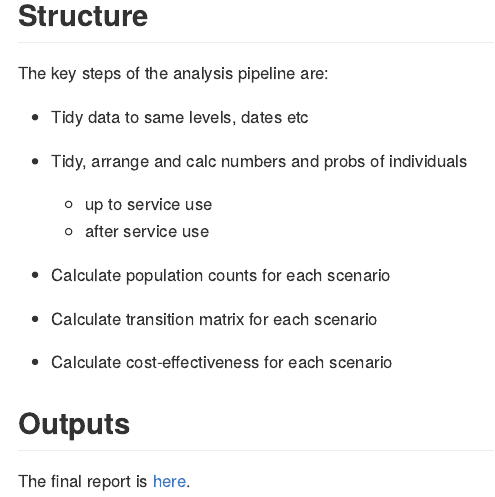
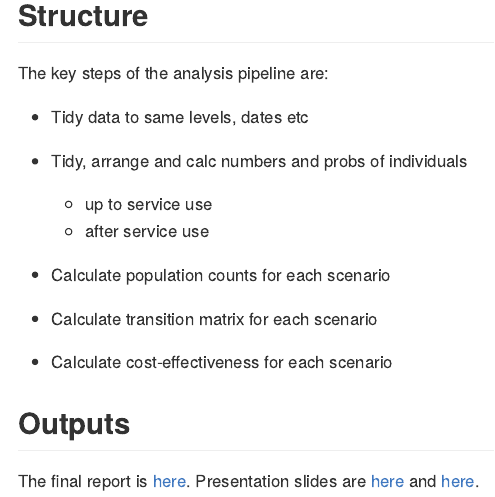
Before and after one commit to n8thangreen/i-sense-model, an R Markdown document (README.Rmd): the page in a window 1100 px wide, from 350 px down. The pictures show the output file README.md that the author committed with the source, drawn offline in the style of GitHub.

Commit message:
include presentation slides link in README

```diff
--- a/README.Rmd
+++ b/README.Rmd
@@ -36,3 +36,4 @@ The key steps of the analysis pipeline are:
 ## Outputs
 
 The final report is [here](docs/finalreport.pdf).
+Presentation slides are [here](docs/06042017-isense_HE-seminar-slides_NGreen.pdf) and [here](docs/i-sense meeting 14 June 2017 - Green.pdf).
```
Also changed, not shown: README.md, 2 other files.
